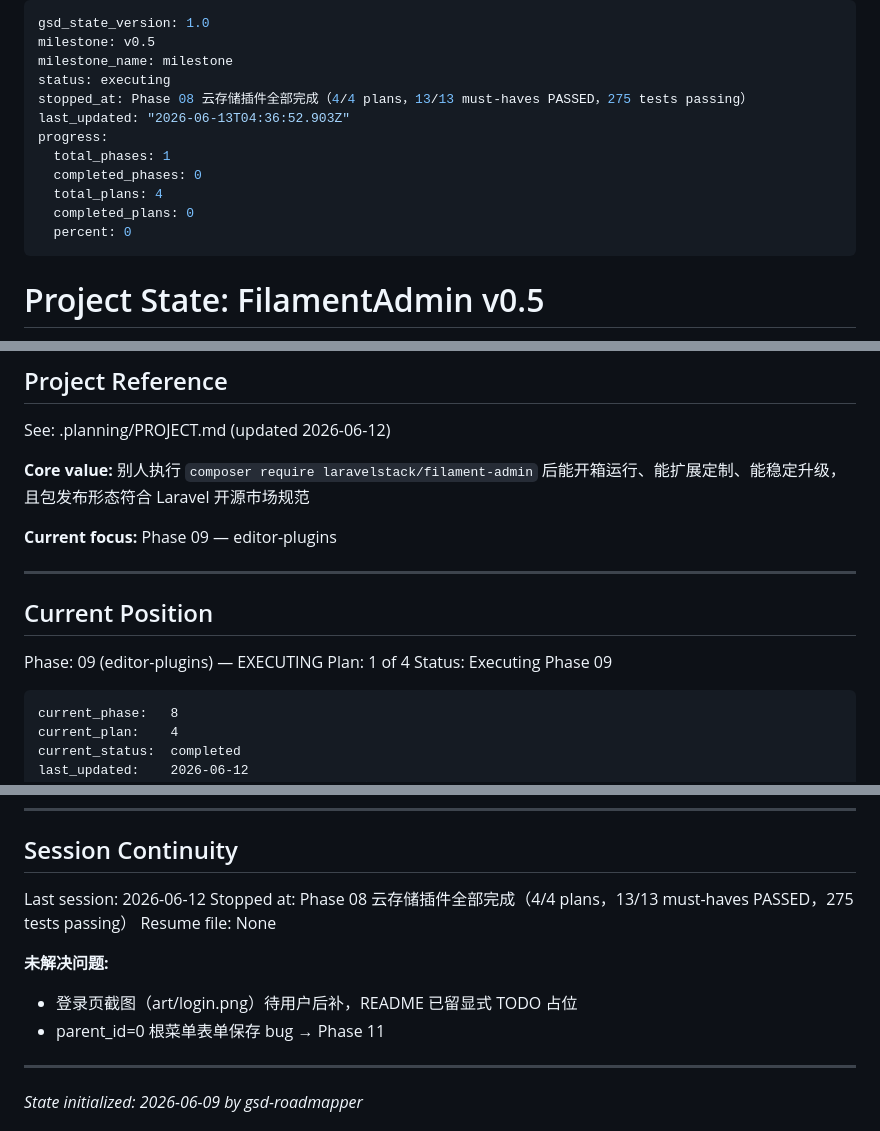
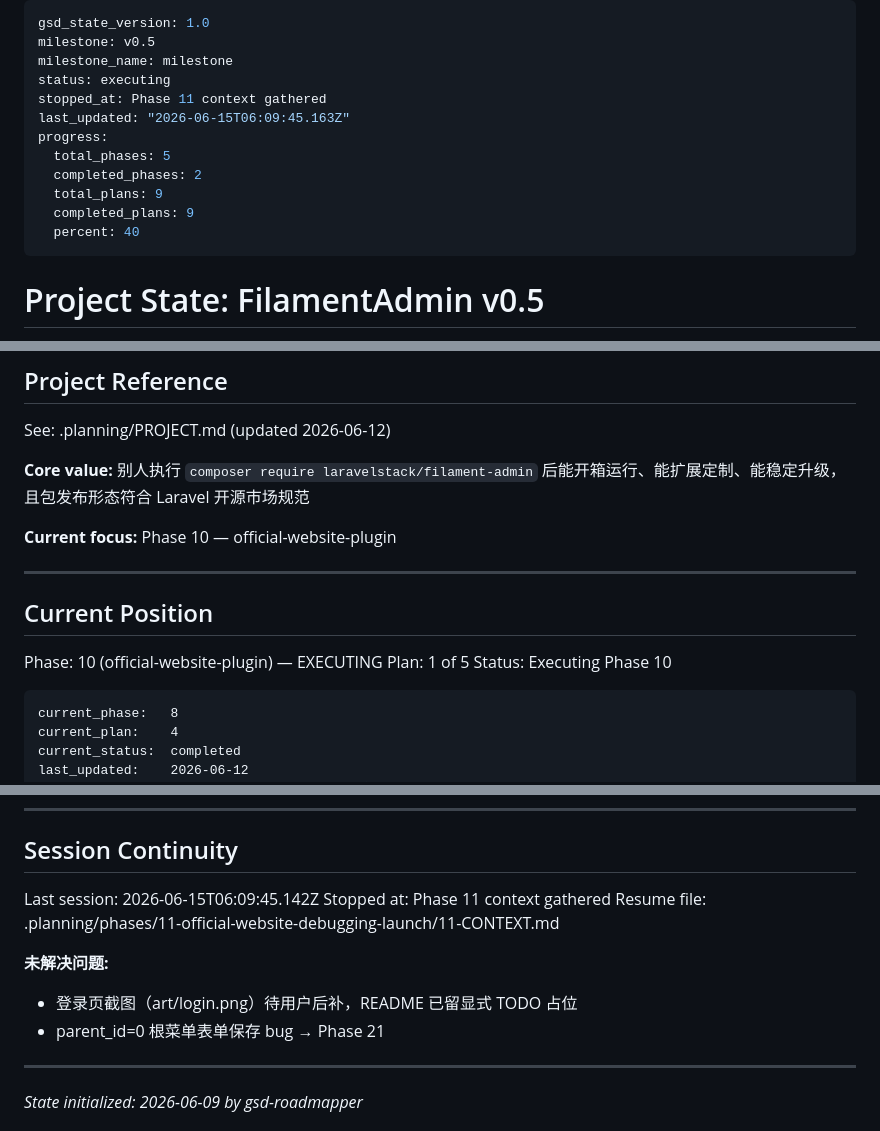
Before and after one commit to filamentboot/workspace, a Markdown page: .planning/STATE.md, 3 parts joined by grey strips. Rendered like a GitHub page.

Commit message:
docs(state): 记录 Phase 11 上下文收集会话
Co-Authored-By: Claude Sonnet 4.6 <noreply@anthropic.com>

````diff
--- a/.planning/STATE.md
+++ b/.planning/STATE.md
@@ -3,14 +3,14 @@ gsd_state_version: 1.0
 milestone: v0.5
 milestone_name: milestone
 status: executing
-stopped_at: Phase 08 云存储插件全部完成（4/4 plans，13/13 must-haves PASSED，275 tests passing）
-last_updated: "2026-06-13T04:36:52.903Z"
+stopped_at: Phase 11 context gathered
+last_updated: "2026-06-15T06:09:45.163Z"
 progress:
-  total_phases: 1
-  completed_phases: 0
-  total_plans: 4
-  completed_plans: 0
-  percent: 0
+  total_phases: 5
+  completed_phases: 2
+  total_plans: 9
+  completed_plans: 9
+  percent: 40
 ---
 
 # Project State: FilamentAdmin v0.5
@@ -27,15 +27,15 @@ See: .planning/PROJECT.md (updated 2026-06-12)
 
 **Core value:** 别人执行 `composer require laravelstack/filament-admin` 后能开箱运行、能扩展定制、能稳定升级，且包发布形态符合 Laravel 开源市场规范
 
-**Current focus:** Phase 09 — editor-plugins
+**Current focus:** Phase 10 — official-website-plugin
 
 ---
 
 ## Current Position
 
-Phase: 09 (editor-plugins) — EXECUTING
-Plan: 1 of 4
-Status: Executing Phase 09
+Phase: 10 (official-website-plugin) — EXECUTING
+Plan: 1 of 5
+Status: Executing Phase 10
 
 ```
 current_phase:   8
@@ -159,14 +161,14 @@ test_count:         287 / 287 passing（Phase 09 新增 12 tests：8 集成 + 4
 
 ## Session Continuity
 
-Last session: 2026-06-12
-Stopped at: Phase 08 云存储插件全部完成（4/4 plans，13/13 must-haves PASSED，275 tests passing）
-Resume file: None
+Last session: 2026-06-15T06:09:45.142Z
+Stopped at: Phase 11 context gathered
+Resume file: .planning/phases/11-official-website-debugging-launch/11-CONTEXT.md
 
 **未解决问题:**
 
 - 登录页截图（art/login.png）待用户后补，README 已留显式 TODO 占位
-- parent_id=0 根菜单表单保存 bug → Phase 11
+- parent_id=0 根菜单表单保存 bug → Phase 21
 
 ---
 
````
Also changed, not shown: other parts of .planning/STATE.md (+7 -5 lines).
